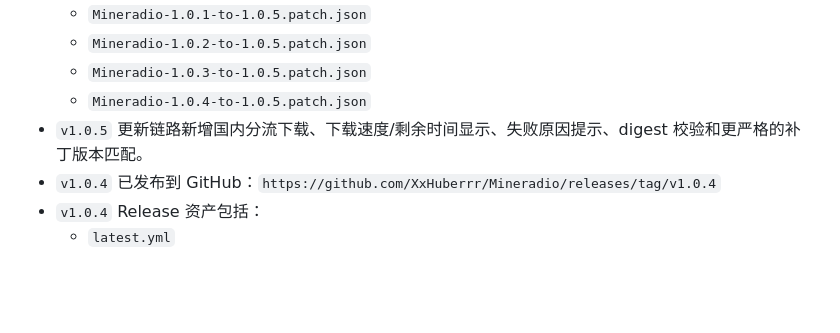
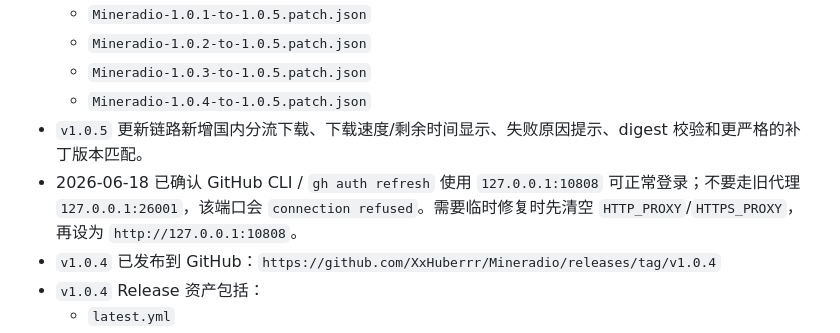
Before and after one commit to nanjingya/Aurora-Music, a Markdown page: docs/PROJECT_MEMORY.md, the part around the change. GitHub-like rendering; blank space fills up the shorter version.

Commit message:
Document GitHub CLI proxy for releases

```diff
--- a/docs/PROJECT_MEMORY.md
+++ b/docs/PROJECT_MEMORY.md
@@ -34,6 +34,7 @@
   - `Mineradio-1.0.3-to-1.0.5.patch.json`
   - `Mineradio-1.0.4-to-1.0.5.patch.json`
 - `v1.0.5` 更新链路新增国内分流下载、下载速度/剩余时间显示、失败原因提示、digest 校验和更严格的补丁版本匹配。
+- 2026-06-18 已确认 GitHub CLI / `gh auth refresh` 使用 `127.0.0.1:10808` 可正常登录；不要走旧代理 `127.0.0.1:26001`，该端口会 `connection refused`。需要临时修复时先清空 `HTTP_PROXY`/`HTTPS_PROXY`，再设为 `http://127.0.0.1:10808`。
 - `v1.0.4` 已发布到 GitHub：`https://github.com/XxHuberrr/Mineradio/releases/tag/v1.0.4`
 - `v1.0.4` Release 资产包括：
   - `latest.yml`
```
Also changed, not shown: AGENTS.md (+1 -1 lines).
